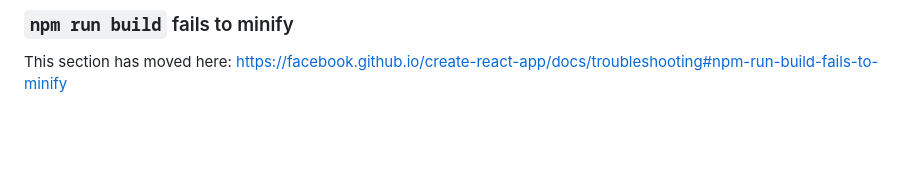
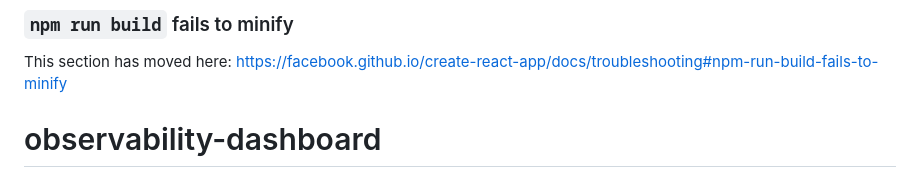
Before and after one commit to gonzalomunoz1024/observability-dashboard, a Markdown page: README.md, the part around the change. Rendered like a GitHub page; blank space fills up the shorter version.

```diff
--- a/README.md
+++ b/README.md
@@ -68,3 +68,4 @@ This section has moved here: [https://facebook.github.io/create-react-app/docs/d
 ### `npm run build` fails to minify
 
 This section has moved here: [https://facebook.github.io/create-react-app/docs/troubleshooting#npm-run-build-fails-to-minify](https://facebook.github.io/create-react-app/docs/troubleshooting#npm-run-build-fails-to-minify)
+# observability-dashboard
```
